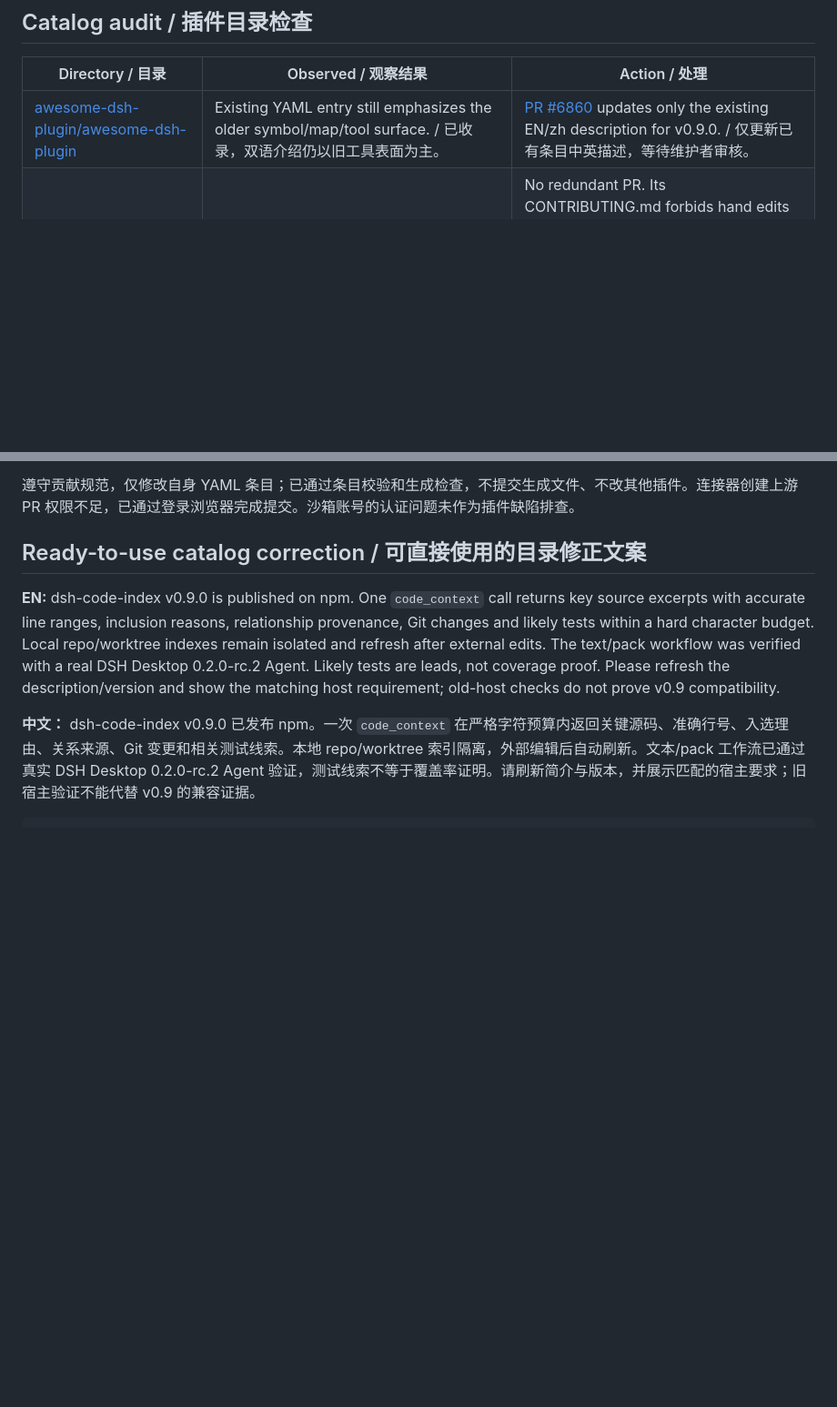
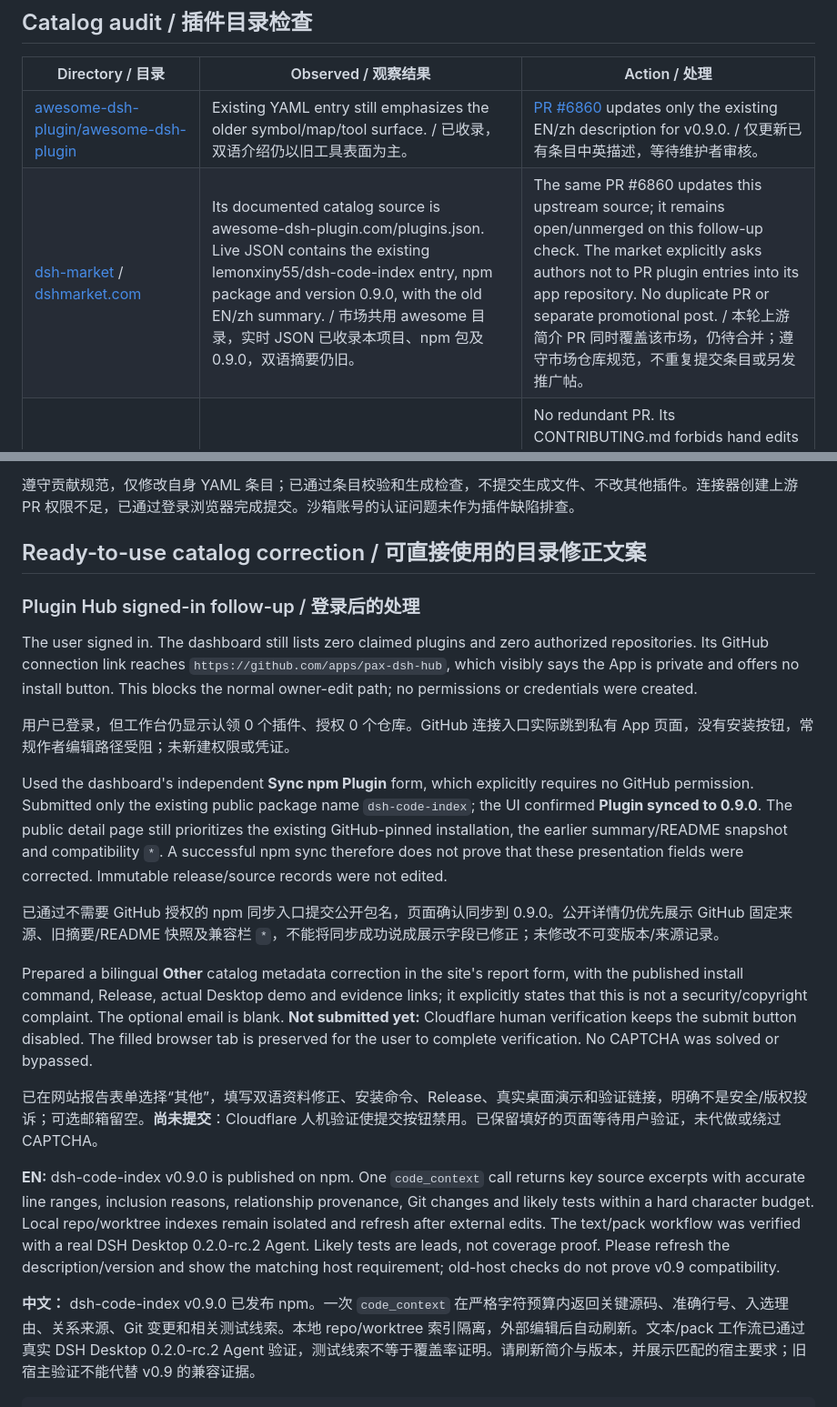
Before and after one commit to lemonxiny55/dsh-code-index, a Markdown page: PROMOTION_v0.9.0.md, 2 parts joined by grey strips. Shown at 91% size. Rendered like a GitHub page; blank space fills up the shorter version.

Commit message:
docs: record dsh-market audit and Plugin Hub sync

```diff
--- a/PROMOTION_v0.9.0.md
+++ b/PROMOTION_v0.9.0.md
@@ -19,6 +19,7 @@ After recording the real desktop interaction, updated this same comment (`DC_kwD
 | Directory / 目录 | Observed / 观察结果 | Action / 处理 |
 | --- | --- | --- |
 | [awesome-dsh-plugin/awesome-dsh-plugin](https://github.com/awesome-dsh-plugin/awesome-dsh-plugin) | Existing YAML entry still emphasizes the older symbol/map/tool surface. / 已收录，双语介绍仍以旧工具表面为主。 | [PR #6860](https://github.com/awesome-dsh-plugin/awesome-dsh-plugin/pull/6860) updates only the existing EN/zh description for v0.9.0. / 仅更新已有条目中英描述，等待维护者审核。 |
+| [dsh-market](https://github.com/dsh-market/dsh-market#submit-your-plugin) / [dshmarket.com](https://dshmarket.com/browse/) | Its documented catalog source is awesome-dsh-plugin.com/plugins.json. Live JSON contains the existing lemonxiny55/dsh-code-index entry, npm package and version 0.9.0, with the old EN/zh summary. / 市场共用 awesome 目录，实时 JSON 已收录本项目、npm 包及 0.9.0，双语摘要仍旧。 | The same PR #6860 updates this upstream source; it remains open/unmerged on this follow-up check. The market explicitly asks authors not to PR plugin entries into its app repository. No duplicate PR or separate promotional post. / 本轮上游简介 PR 同时覆盖该市场，仍待合并；遵守市场仓库规范，不重复提交条目或另发推广帖。 |
 | [bruc3van/awesome-dsh-plugin](https://github.com/bruc3van/awesome-dsh-plugin/blob/main/catalog/agents-workflows.md) | Already listed with task-aware source packs, relations, changes, tests and hard budgets. / 已收录，简介已涵盖核心能力。 | No redundant PR. Its CONTRIBUTING.md forbids hand edits to generated catalog/snapshot files. Automatic upstream refresh is the update path. Self-showcase requires more than 10 stars; no attempt to bypass it. / 不提交重复 PR，不修改自动生成文件，不绕过自荐门槛。 |
 | [DSH Plugin Hub](https://dshpluginhub.ai/plugins/dsh-code-index) | Search cache showed 0.8.0; **live browser page already shows 0.9.0**, updated 2026-10-08, and current README. Top EN/中文 summary is still old; DSH compatibility displays `*`; install currently selects a pinned GitHub source. / 实时页面已同步 0.9.0 与新版 README，但顶部摘要旧、兼容栏宽泛，默认安装为固定 GitHub 提交。 | No public catalog-data PR interface found. Use [owner claim/manage](https://dshpluginhub.ai/dashboard/publish/github?repository=lemonxiny55%2Fdsh-code-index&slug=dsh-code-index) after sign-in, or its [report form](https://dshpluginhub.ai/report?package=dsh-code-index). Record the matching 0.2.0-rc.2 runtime and npm command below; no account claim or profile publication performed. / 记录登录认领管理及报告入口，未认领账号或发布 Profile。 |
 | [dshbase](https://dshbase.com/plugins/dsh-code-index/) | Public page has stale early README and says not published on npm, with old 0.1.0-rc.6 test information. / 公开页面仍是早期内容，错误标注未发布 npm，验证记录属于旧宿主。 | [Contact page](https://dshbase.com/contact/) directs factual corrections to email with repo URL. No community data PR route found. Ready-to-use correction copy below; no unsolicited email sent. / 仅支持联系维护者纠正，交付可直接发送的双语文案，未发送邮件。 |
@@ -30,6 +31,20 @@ Catalog PR validation / 目录 PR 检查: followed `CONTRIBUTING.md`; `validateE
 遵守贡献规范，仅修改自身 YAML 条目；已通过条目校验和生成检查，不提交生成文件、不改其他插件。连接器创建上游 PR 权限不足，已通过登录浏览器完成提交。沙箱账号的认证问题未作为插件缺陷排查。
 
 ## Ready-to-use catalog correction / 可直接使用的目录修正文案
+
+### Plugin Hub signed-in follow-up / 登录后的处理
+
+The user signed in. The dashboard still lists zero claimed plugins and zero authorized repositories. Its GitHub connection link reaches `https://github.com/apps/pax-dsh-hub`, which visibly says the App is private and offers no install button. This blocks the normal owner-edit path; no permissions or credentials were created.
+
+用户已登录，但工作台仍显示认领 0 个插件、授权 0 个仓库。GitHub 连接入口实际跳到私有 App 页面，没有安装按钮，常规作者编辑路径受阻；未新建权限或凭证。
+
+Used the dashboard's independent **Sync npm Plugin** form, which explicitly requires no GitHub permission. Submitted only the existing public package name `dsh-code-index`; the UI confirmed **Plugin synced to 0.9.0**. The public detail page still prioritizes the existing GitHub-pinned installation, the earlier summary/README snapshot and compatibility `*`. A successful npm sync therefore does not prove that these presentation fields were corrected. Immutable release/source records were not edited.
+
+已通过不需要 GitHub 授权的 npm 同步入口提交公开包名，页面确认同步到 0.9.0。公开详情仍优先展示 GitHub 固定来源、旧摘要/README 快照及兼容栏 `*`，不能将同步成功说成展示字段已修正；未修改不可变版本/来源记录。
+
+Prepared a bilingual **Other** catalog metadata correction in the site's report form, with the published install command, Release, actual Desktop demo and evidence links; it explicitly states that this is not a security/copyright complaint. The optional email is blank. **Not submitted yet:** Cloudflare human verification keeps the submit button disabled. The filled browser tab is preserved for the user to complete verification. No CAPTCHA was solved or bypassed.
+
+已在网站报告表单选择“其他”，填写双语资料修正、安装命令、Release、真实桌面演示和验证链接，明确不是安全/版权投诉；可选邮箱留空。**尚未提交**：Cloudflare 人机验证使提交按钮禁用。已保留填好的页面等待用户验证，未代做或绕过 CAPTCHA。
 
 **EN:** dsh-code-index v0.9.0 is published on npm. One `code_context` call returns key source excerpts with accurate line ranges, inclusion reasons, relationship provenance, Git changes and likely tests within a hard character budget. Local repo/worktree indexes remain isolated and refresh after external edits. The text/pack workflow was verified with a real DSH Desktop 0.2.0-rc.2 Agent. Likely tests are leads, not coverage proof. Please refresh the description/version and show the matching host requirement; old-host checks do not prove v0.9 compatibility.
 
```
